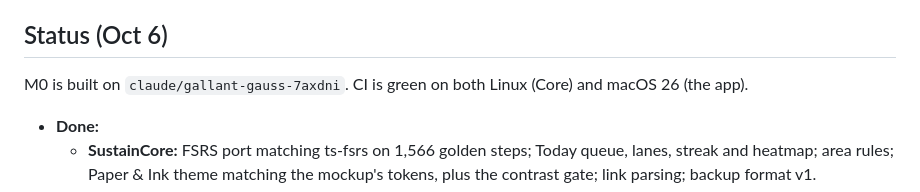
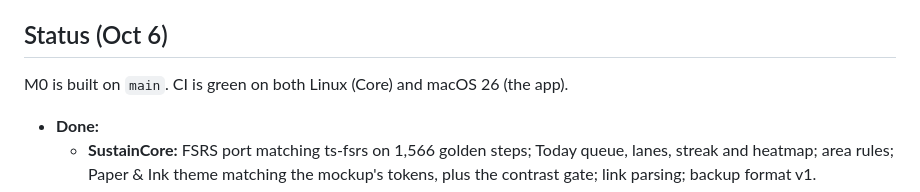
Before and after one commit to chrisfinns/sustain, a Markdown page: docs/SWIFT_PLAN.md, the part around the change. Drawn GitHub-style.

```diff
--- a/docs/SWIFT_PLAN.md
+++ b/docs/SWIFT_PLAN.md
@@ -10,7 +10,7 @@ What it builds on:
 This replaces the Delivery, Stack, Structure, Roadmap and Verification sections of `docs/PLAN.md`, which describe the old PWA.
 
 ## Status (Oct 6)
-M0 is built on `claude/gallant-gauss-7axdni`. CI is green on both Linux (Core) and macOS 26 (the app).
+M0 is built on `main`. CI is green on both Linux (Core) and macOS 26 (the app).
 
 - **Done:**
   - **SustainCore:** FSRS port matching ts-fsrs on 1,566 golden steps; Today queue, lanes, streak and heatmap; area rules; Paper & Ink theme matching the mockup's tokens, plus the contrast gate; link parsing; backup format v1.
```
Also changed, not shown: docs/PLAN.md (+3 -3 lines).
